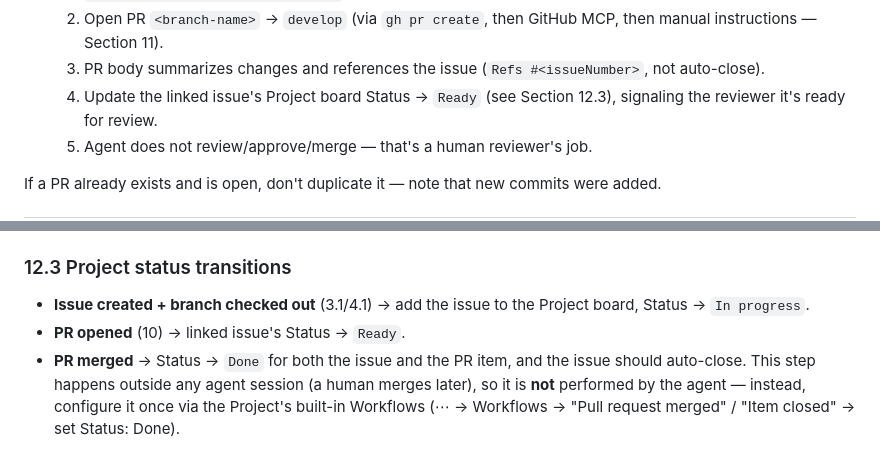
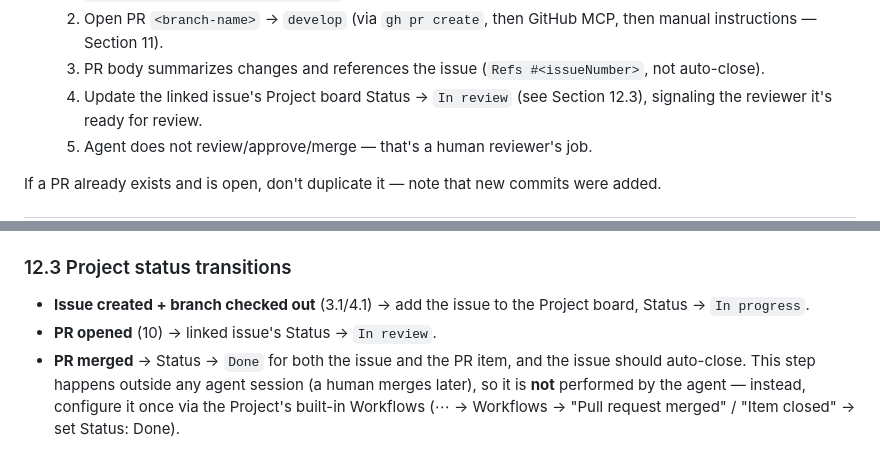
Before and after one commit to Sinishaw/event-calendar-v3, a Markdown page: .agents/rules/constitution.md, 2 parts joined by grey strips. GitHub-like rendering.

Commit message:
updated the constitution to change board status name from Ready to In review, when a PR is created (no issue number)

```diff
--- a/.agents/rules/constitution.md
+++ b/.agents/rules/constitution.md
@@ -220,7 +220,7 @@ If committed, ask:
      MCP, then manual instructions — Section 11).
   3. PR body summarizes changes and references the issue (`Refs
      #<issueNumber>`, not auto-close).
-  4. Update the linked issue's Project board Status → `Ready` (see Section
+  4. Update the linked issue's Project board Status → `In review` (see Section
      12.3), signaling the reviewer it's ready for review.
   5. Agent does not review/approve/merge — that's a human reviewer's job.
 
@@ -267,7 +267,7 @@ authenticated, no hardcoded usernames.
 ### 12.3 Project status transitions
 - **Issue created + branch checked out** (3.1/4.1) → add the issue to the
   Project board, Status → `In progress`.
-- **PR opened** (10) → linked issue's Status → `Ready`.
+- **PR opened** (10) → linked issue's Status → `In review`.
 - **PR merged** → Status → `Done` for both the issue and the PR item, and
   the issue should auto-close. This step happens outside any agent session
   (a human merges later), so it is **not** performed by the agent — instead,
```
